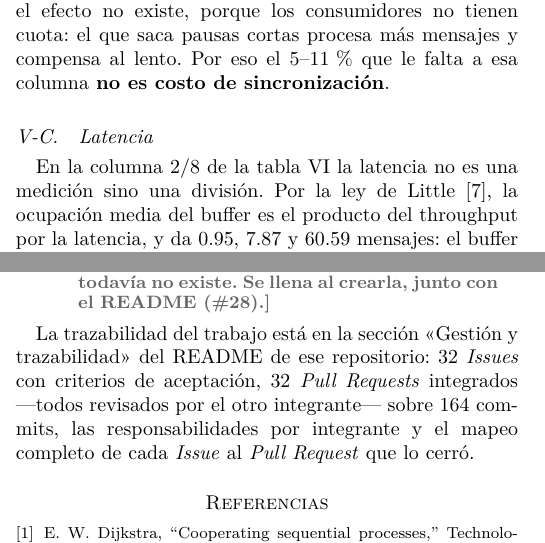
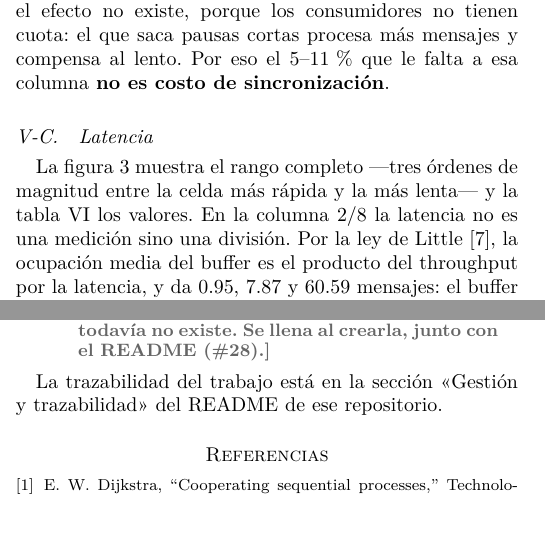
Before and after one commit to ebarrantes07/SOA-P2-GrupoIE, a LaTeX paper (docs/informe/main.tex, which reads docs/informe/entrega.tex, docs/informe/resultados.tex): two parts of the columns of pages 7 and 12 of 12, joined at a grey line, cut so that both start at the same text. Compiled offline with pdfLaTeX.

Commit message:
Revision final del informe
Tres hallazgos y sus arreglos.

1. La figura de latencia no se referenciaba desde ningun lado. Estaba
   incluida y compilaba, pero ninguna linea del texto la mencionaba, asi que
   para el lector era una figura suelta. Se agrega la referencia en la
   subseccion de latencia, donde corresponde: la figura muestra el rango
   completo (tres ordenes de magnitud entre la celda mas rapida y la mas
   lenta) y la tabla los valores. Las cuatro figuras quedan referenciadas.

2. Los conteos de trazabilidad estaban obsoletos y van a seguir
   envejeciendo: el README decia 164 commits y van 166, y el PR #64 va a
   subir el conteo de Pull Requests cuando se integre. Las cifras del README
   quedan fechadas contra la etiqueta p2-entrega, con la nota de que la tabla
   se regenera al etiquetar.

3. Verificacion de que nada quedo colgando de los recortes: ninguna mencion
   de la seccion de gestion, de la decision del mecanismo de espera, de la
   del costo de los logs, del termino "oraculo", de "cuatro/cinco
   decisiones" ni del conteo de 205 casos.

Estado verificado:

- pdflatex + bibtex rc=0, 12 paginas, dentro del rango de 8 a 12.
- Cero referencias sin resolver, cero citas sin resolver, ninguna caja
  desbordada de mas de 5 pt, ningun underfull vbox severo.
- Todos los labels definidos y todas las refs resueltas; las cuatro figuras
  referenciadas desde el texto.
- Los 23 items que el enunciado pide del informe, presentes.
- Un solo PENDIENTE: el hash de la etiqueta, bloqueado hasta #28.
- make test rc=0, 20 binarios, cero fallas.

Co-Authored-By: Claude Opus 5 <noreply@anthropic.com>

```diff
--- a/docs/informe/entrega.tex
+++ b/docs/informe/entrega.tex
@@ -9,7 +9,4 @@ crearla, junto con el README (\#28).}
 \end{itemize}
 
 La trazabilidad del trabajo está en la sección «Gestión y trazabilidad» del
-README de ese repositorio: 32 \emph{Issues} con criterios de aceptación, 32
-\emph{Pull Requests} integrados ---todos revisados por el otro integrante---
-sobre 164 commits, las responsabilidades por integrante y el mapeo completo
-de cada \emph{Issue} al \emph{Pull Request} que lo cerró.
+README de ese repositorio.
--- a/docs/informe/resultados.tex
+++ b/docs/informe/resultados.tex
@@ -125,8 +125,10 @@ Cap. & 2/8~ms & 5/5~ms & 8/2~ms \\
 \end{tabular}
 \end{table}
 
-En la columna 2/8 de la tabla~\ref{tab:latencia} la latencia no es una
-medición sino una división. Por la ley de Little~\cite{Little1961}, la
+La figura~\ref{fig:latencia} muestra el rango completo ---tres órdenes de
+magnitud entre la celda más rápida y la más lenta--- y la
+tabla~\ref{tab:latencia} los valores. En la columna 2/8 la latencia no es
+una medición sino una división. Por la ley de Little~\cite{Little1961}, la
 ocupación media del buffer es el producto del throughput por la latencia, y
 da 0.95, 7.87 y 60.59 mensajes: el buffer está lleno al 94--98\,\% de su
 capacidad. Con el buffer lleno, un mensaje tarda en cruzarlo
```
Also changed, not shown: README.md.
